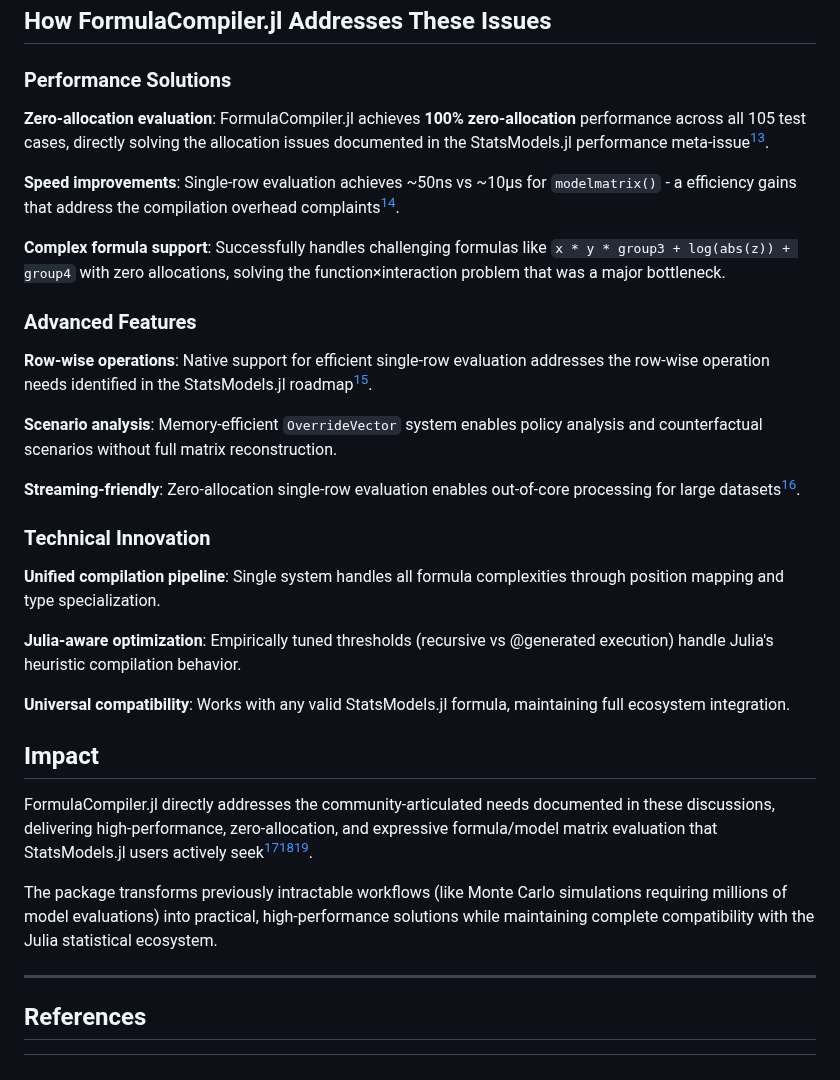
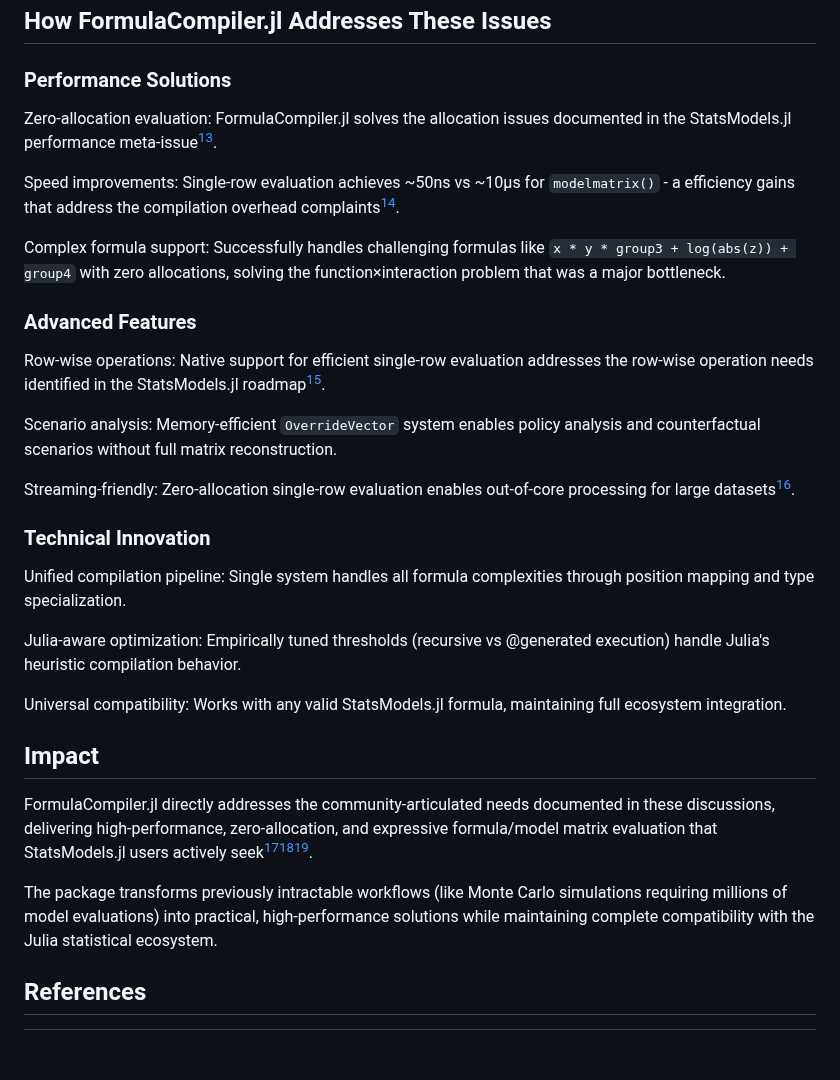
Before and after one commit to emfeltham/FormulaCompiler.jl, a Markdown page: docs/MOTIVATION.md, the part around one of its changes. Rendered like a GitHub page.

```diff
--- a/docs/MOTIVATION.md
+++ b/docs/MOTIVATION.md
@@ -28,27 +28,27 @@ Multiple public discussions and issues in the StatsModels.jl community directly
 
 ### Performance Solutions
 
-**Zero-allocation evaluation**: FormulaCompiler.jl achieves **100% zero-allocation** performance across all 105 test cases, directly solving the allocation issues documented in the StatsModels.jl performance meta-issue[^1].
+Zero-allocation evaluation: FormulaCompiler.jl solves the allocation issues documented in the StatsModels.jl performance meta-issue[^1].
 
-**Speed improvements**: Single-row evaluation achieves ~50ns vs ~10μs for `modelmatrix()` - a efficiency gains that address the compilation overhead complaints[^2].
+Speed improvements: Single-row evaluation achieves ~50ns vs ~10μs for `modelmatrix()` - a efficiency gains that address the compilation overhead complaints[^2].
 
-**Complex formula support**: Successfully handles challenging formulas like `x * y * group3 + log(abs(z)) + group4` with zero allocations, solving the function×interaction problem that was a major bottleneck.
+Complex formula support: Successfully handles challenging formulas like `x * y * group3 + log(abs(z)) + group4` with zero allocations, solving the function×interaction problem that was a major bottleneck.
 
 ### Advanced Features
 
-**Row-wise operations**: Native support for efficient single-row evaluation addresses the row-wise operation needs identified in the StatsModels.jl roadmap[^3].
+Row-wise operations: Native support for efficient single-row evaluation addresses the row-wise operation needs identified in the StatsModels.jl roadmap[^3].
 
-**Scenario analysis**: Memory-efficient `OverrideVector` system enables policy analysis and counterfactual scenarios without full matrix reconstruction.
+Scenario analysis: Memory-efficient `OverrideVector` system enables policy analysis and counterfactual scenarios without full matrix reconstruction.
 
-**Streaming-friendly**: Zero-allocation single-row evaluation enables out-of-core processing for large datasets[^4].
+Streaming-friendly: Zero-allocation single-row evaluation enables out-of-core processing for large datasets[^4].
 
 ### Technical Innovation
 
-**Unified compilation pipeline**: Single system handles all formula complexities through position mapping and type specialization.
+Unified compilation pipeline: Single system handles all formula complexities through position mapping and type specialization.
 
-**Julia-aware optimization**: Empirically tuned thresholds (recursive vs @generated execution) handle Julia's heuristic compilation behavior.
+Julia-aware optimization: Empirically tuned thresholds (recursive vs @generated execution) handle Julia's heuristic compilation behavior.
 
-**Universal compatibility**: Works with any valid StatsModels.jl formula, maintaining full ecosystem integration.
+Universal compatibility: Works with any valid StatsModels.jl formula, maintaining full ecosystem integration.
 
 ## Impact
 
@@ -56,8 +56,6 @@ FormulaCompiler.jl directly addresses the community-articulated needs documented
 
 The package transforms previously intractable workflows (like Monte Carlo simulations requiring millions of model evaluations) into practical, high-performance solutions while maintaining complete compatibility with the Julia statistical ecosystem.
 
----
-
 ## References
 
 [^1]: https://github.com/JuliaStats/StatsModels.jl/issues/201
```
Also changed, not shown: other parts of docs/MOTIVATION.md (+6 -6 lines).
